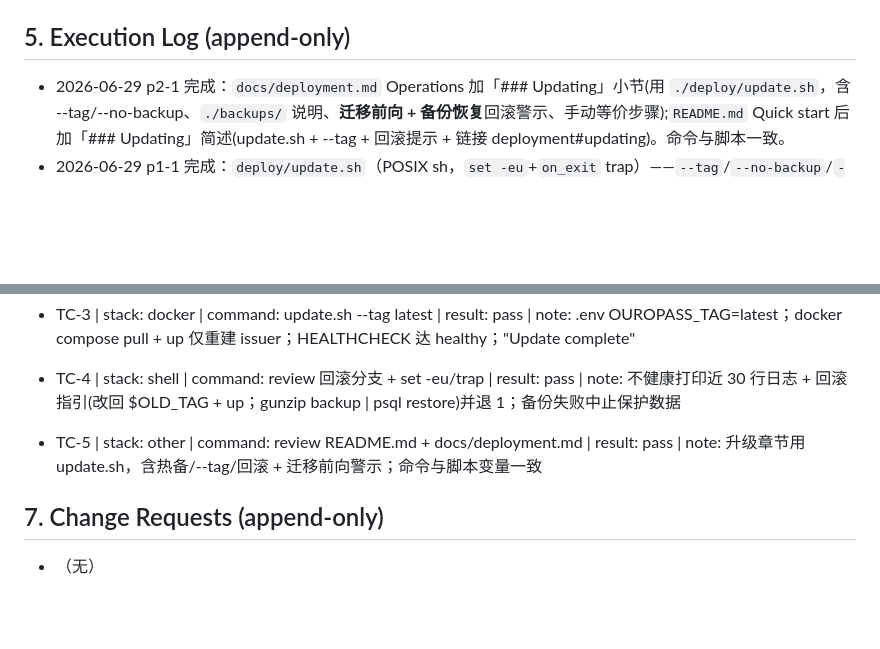
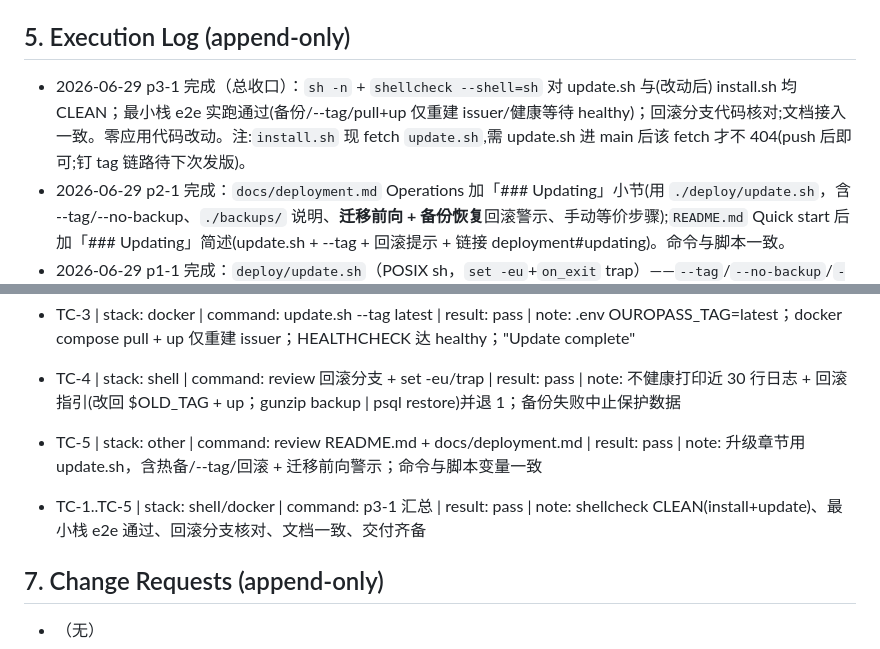
Before and after one commit to cauu/ouro-pass, a Markdown page: docs/specs/20260629T1000-S0012-update-script.md, 2 parts joined by grey strips. GitHub-like rendering; blank space fills up the shorter version.

```diff
--- a/docs/specs/20260629T1000-S0012-update-script.md
+++ b/docs/specs/20260629T1000-S0012-update-script.md
@@ -88,6 +88,7 @@ wait_health issuer (poll docker inspect .State.Health.Status, timeout ~90s)
 - Pass/fail：每 item 仅在其映射 TC 全 pass 且证据 append 后标 `[x]`；p3-1 总收口。
 
 ## 5. Execution Log (append-only)
+- 2026-06-29 p3-1 完成（总收口）：`sh -n` + `shellcheck --shell=sh` 对 update.sh 与(改动后) install.sh 均 CLEAN；最小栈 e2e 实跑通过(备份/--tag/pull+up 仅重建 issuer/健康等待 healthy)；回滚分支代码核对;文档接入一致。零应用代码改动。注:`install.sh` 现 fetch `update.sh`,需 update.sh 进 main 后该 fetch 才不 404(push 后即可;钉 tag 链路待下次发版)。
 - 2026-06-29 p2-1 完成：`docs/deployment.md` Operations 加「### Updating」小节(用 `./deploy/update.sh`，含 --tag/--no-backup、`./backups/` 说明、**迁移前向 + 备份恢复**回滚警示、手动等价步骤);`README.md` Quick start 后加「### Updating」简述(update.sh + --tag + 回滚提示 + 链接 deployment#updating)。命令与脚本一致。
 - 2026-06-29 p1-1 完成：`deploy/update.sh`（POSIX sh，`set -eu`+`on_exit` trap）——`--tag`/`--no-backup`/`-h`；preflight(docker/compose/.env/compose.yml)；从 .env 读 PGUSER/PGDB/OLD_TAG；默认热备(postgres 运行则 `pg_dump | gzip → backups/db-<ts>.sql.gz` + `cp .env backups/env-<ts>.bak`，失败则中止；不在跑则告警跳过)；`--tag` 经 `set_env` 改 OUROPASS_TAG；`docker compose pull` + `up -d`(仅 issuer 重建)；轮询 issuer HEALTHCHECK(~90s)；不健康打印日志 + 回滚指引(改回 OLD_TAG + up；从备份 restore)并退 1。`install.sh` 增 `fetch deploy/update.sh`+chmod，使安装目录自带 updater。验证：sh -n + shellcheck CLEAN；最小栈(postgres+issuer)实跑 `update.sh --tag latest`——备份 db-….sql.gz(3243B,gzip -t 通过)+env bak、OUROPASS_TAG=latest、pull、仅 issuer 重建、健康等待至 healthy、"Update complete"。
 - 2026-06-29 S0012 创建并激活（active）：前序 S0011 已 delivered。范围经用户确认 = 简单可靠的升级脚本(容忍短暂停机)，含热备 pg_dump / --tag 指定版本 / 健康等待 + 回滚指引；明确不做零停机(架构无 worker 多实例协调)。
@@ -100,6 +101,7 @@ wait_health issuer (poll docker inspect .State.Health.Status, timeout ~90s)
 - TC-3 | stack: docker | command: update.sh --tag latest | result: pass | note: .env OUROPASS_TAG=latest；docker compose pull + up 仅重建 issuer；HEALTHCHECK 达 healthy；"Update complete"
 - TC-4 | stack: shell | command: review 回滚分支 + set -eu/trap | result: pass | note: 不健康打印近 30 行日志 + 回滚指引(改回 $OLD_TAG + up；gunzip backup | psql restore)并退 1；备份失败中止保护数据
 - TC-5 | stack: other | command: review README.md + docs/deployment.md | result: pass | note: 升级章节用 update.sh，含热备/--tag/回滚 + 迁移前向警示；命令与脚本变量一致
+- TC-1..TC-5 | stack: shell/docker | command: p3-1 汇总 | result: pass | note: shellcheck CLEAN(install+update)、最小栈 e2e 通过、回滚分支核对、文档一致、交付齐备
 
 ## 7. Change Requests (append-only)
 - （无）
```
Also changed, not shown: other parts of docs/specs/20260629T1000-S0012-update-script.md (+1 -1 lines).
